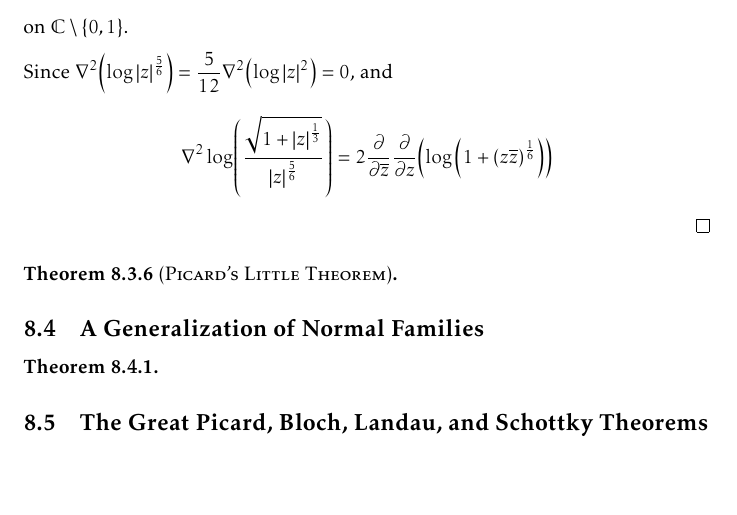
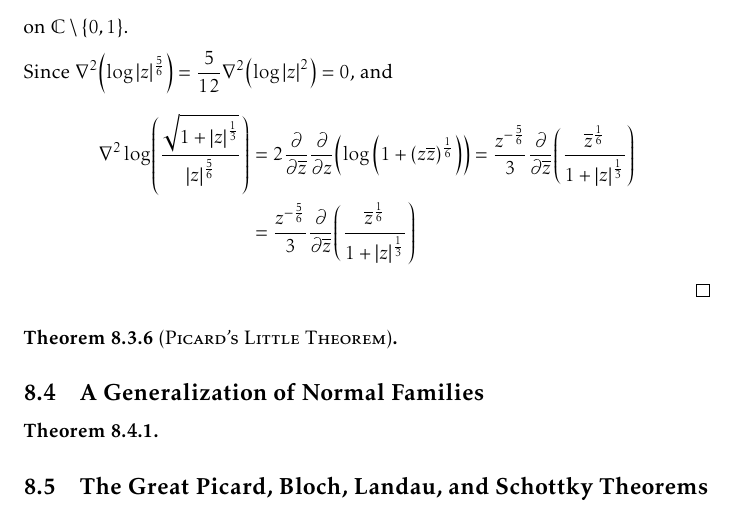
Before and after one commit to slipperking/complex-analysis-latex, a LaTeX document (main.tex): part of page 183 of 194, cut so that both start at the same text, the shorter picture padded with empty space. Compiled offline with pdfLaTeX.

Commit message:
overleaf_to_git (Wed Sep 24 10:44:27 2025 -0700): update main.tex from r21936 to r21941

```diff
--- a/main.tex
+++ b/main.tex
@@ -4073,7 +4073,11 @@ The preceding examples show that if the omitted set is sufficiently ``large'' (i
 
     Define a conformal metric with \[\rho(z)=\frac{\sqrt{1+\abs{z}^{\frac{1}{3}}}\sqrt{1+\abs{z-1}^{\frac{1}{3}}}}{\abs{z}^{\frac{5}{6}}\abs{z-1}^{\frac{5}{6}}},\qquad\dd{s}_{\rho}^2=\rho^2(z)\abs{\dd{z}}^2\] on \(\mathbb{C}\setminus\qty{0,1}\).
 
-    Since \(\laplacian(\log\abs{z}^{\frac{5}{6}})=\frac{5}{12}\laplacian(\log\abs{z}^2)=0\), and \[\laplacian{\log(\frac{\sqrt{1+\abs{z}^{\frac13}}}{\abs{z}^{\frac56}})}=2\pdv{\overline{z}}\pdv{z}(\log\qty(1+\qty(z\overline{z})^{\frac16}))\]
+    Since \(\laplacian(\log\abs{z}^{\frac{5}{6}})=\frac{5}{12}\laplacian(\log\abs{z}^2)=0\), and
+    \begin{align*}
+        \laplacian{\log(\frac{\sqrt{1+\abs{z}^{\frac13}}}{\abs{z}^{\frac56}})}&=2\pdv{\overline{z}}\pdv{z}(\log\qty(1+\qty(z\overline{z})^{\frac16}))=\frac{z^{-\frac{5}{6}}}{3}\pdv{\overline{z}}(\frac{\overline{z}^{\frac{1}{6}}}{1+\abs{z}^{\frac{1}{3}}})\\
+        &=\frac{z^{-\frac{5}{6}}}{3}\pdv{\overline{z}}(\frac{\overline{z}^{\frac{1}{6}}}{1+\abs{z}^{\frac{1}{3}}})
+    \end{align*}
 \end{proof}
 \begin{theorem}[\textsc{Picard's Little Theorem}]\label{thm:littlepicard}
 
```
